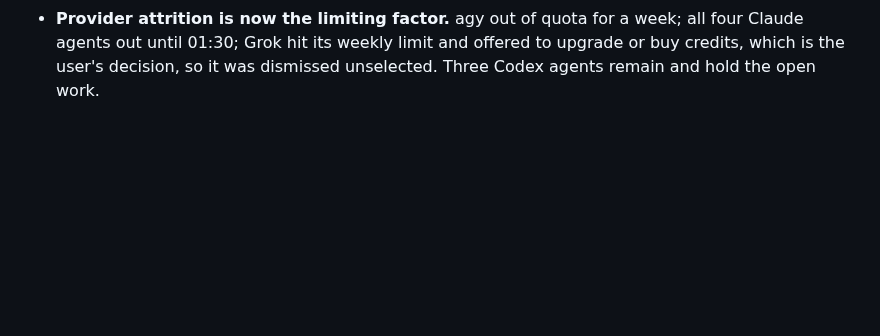
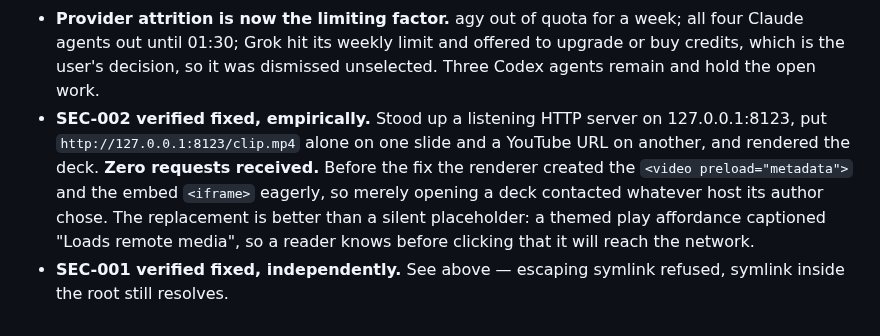
Before and after one commit to jethrojones/omapresent, a Markdown page: docs/acceptance.md, the part around the change. Drawn GitHub-style; blank space fills up the shorter version.

Commit message:
Record the verified no-network and symlink fixes
Co-Authored-By: Claude Opus 5 <noreply@anthropic.com>
Claude-Session: https://claude.ai/code/session_012Zdadh5F6ZPFzE3T5Nw84N

```diff
--- a/docs/acceptance.md
+++ b/docs/acceptance.md
@@ -313,3 +313,13 @@ Things the orchestrator checked directly, rather than taking an agent's word:
   week; all four Claude agents out until 01:30; Grok hit its weekly limit and
   offered to upgrade or buy credits, which is the user's decision, so it was
   dismissed unselected. Three Codex agents remain and hold the open work.
+- **SEC-002 verified fixed, empirically.** Stood up a listening HTTP server on
+  127.0.0.1:8123, put `http://127.0.0.1:8123/clip.mp4` alone on one slide and a
+  YouTube URL on another, and rendered the deck. **Zero requests received.**
+  Before the fix the renderer created the `<video preload="metadata">` and the
+  embed `<iframe>` eagerly, so merely opening a deck contacted whatever host its
+  author chose. The replacement is better than a silent placeholder: a themed
+  play affordance captioned "Loads remote media", so a reader knows before
+  clicking that it will reach the network.
+- **SEC-001 verified fixed, independently.** See above — escaping symlink
+  refused, symlink inside the root still resolves.
```
